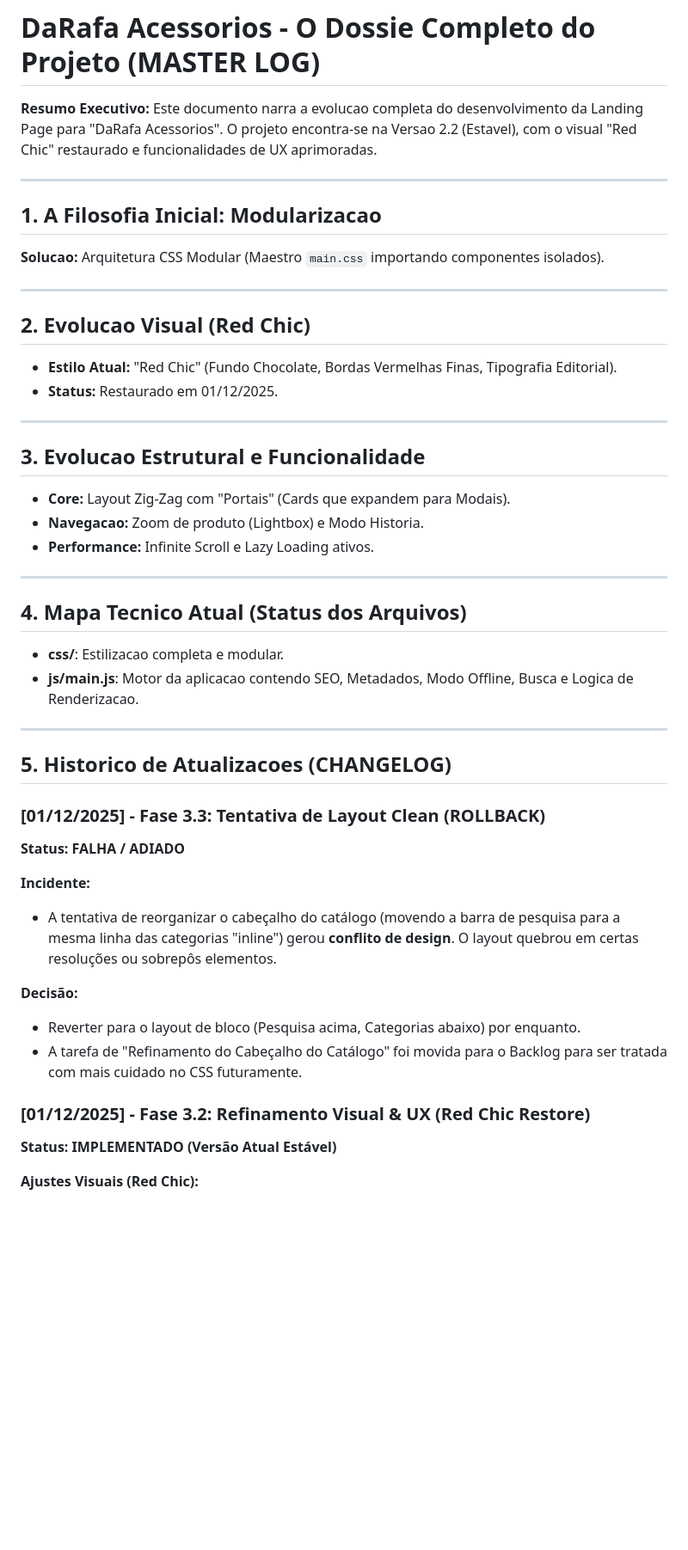
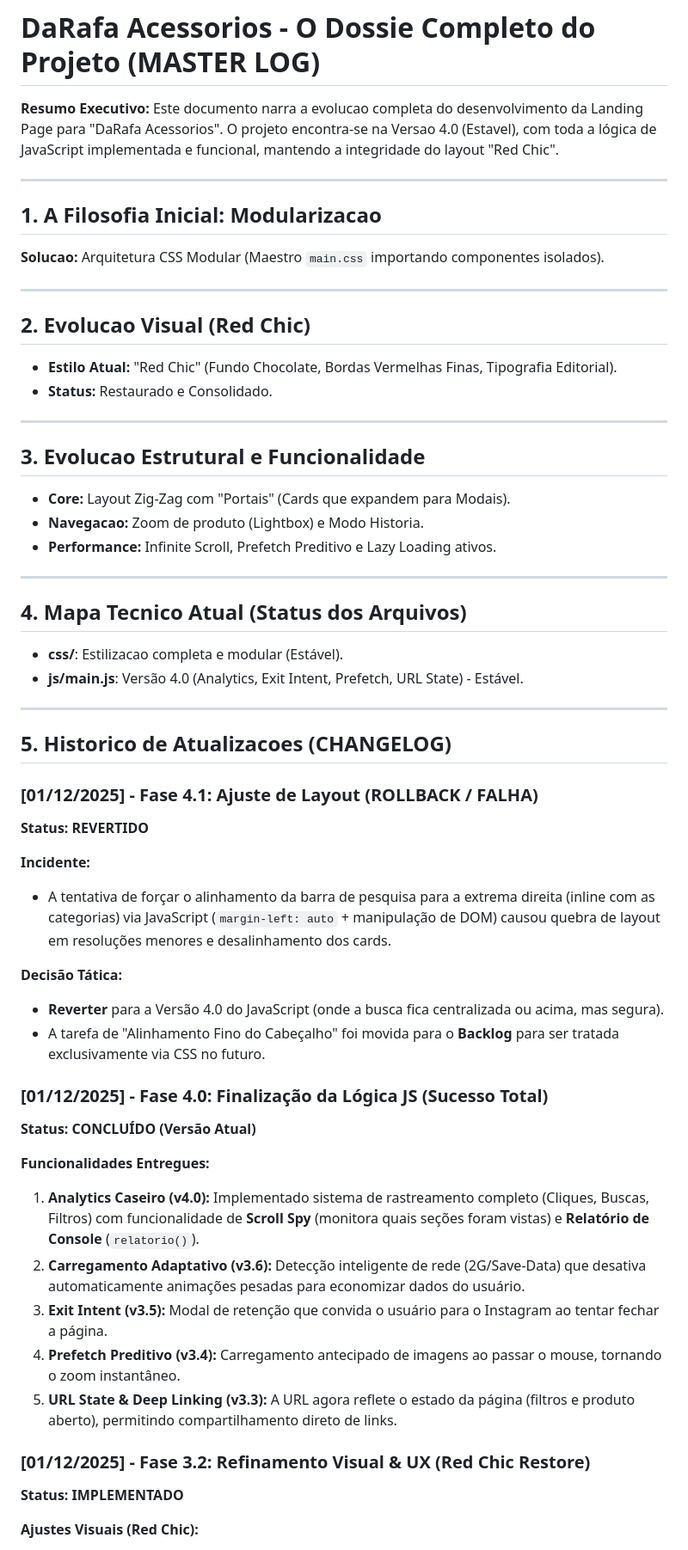
Before and after one commit to Pablit0rg/darafa-landing-page, a Markdown page: DEV_LOG.md, the part around one of its changes. Shown at 86% size. Drawn GitHub-style; blank space fills up the shorter version.

```diff
--- a/DEV_LOG.md
+++ b/DEV_LOG.md
@@ -1,7 +1,7 @@
 # DaRafa Acessorios - O Dossie Completo do Projeto (MASTER LOG)
 
 **Resumo Executivo:**
-Este documento narra a evolucao completa do desenvolvimento da Landing Page para "DaRafa Acessorios". O projeto encontra-se na Versao 2.2 (Estavel), com o visual "Red Chic" restaurado e funcionalidades de UX aprimoradas.
+Este documento narra a evolucao completa do desenvolvimento da Landing Page para "DaRafa Acessorios". O projeto encontra-se na Versao 4.0 (Estavel), com toda a lógica de JavaScript implementada e funcional, mantendo a integridade do layout "Red Chic".
 
 ---
 
@@ -12,37 +12,47 @@ Este documento narra a evolucao completa do desenvolvimento da Landing Page para
 
 ## 2. Evolucao Visual (Red Chic)
 * **Estilo Atual:** "Red Chic" (Fundo Chocolate, Bordas Vermelhas Finas, Tipografia Editorial).
-* **Status:** Restaurado em 01/12/2025.
+* **Status:** Restaurado e Consolidado.
 
 ---
 
 ## 3. Evolucao Estrutural e Funcionalidade
 * **Core:** Layout Zig-Zag com "Portais" (Cards que expandem para Modais).
 * **Navegacao:** Zoom de produto (Lightbox) e Modo Historia.
-* **Performance:** Infinite Scroll e Lazy Loading ativos.
+* **Performance:** Infinite Scroll, Prefetch Preditivo e Lazy Loading ativos.
 
 ---
 
 ## 4. Mapa Tecnico Atual (Status dos Arquivos)
-* **css/**: Estilizacao completa e modular.
-* **js/main.js**: Motor da aplicacao contendo SEO, Metadados, Modo Offline, Busca e Logica de Renderizacao.
+* **css/**: Estilizacao completa e modular (Estável).
+* **js/main.js**: Versão 4.0 (Analytics, Exit Intent, Prefetch, URL State) - Estável.
 
 ---
 
 ## 5. Historico de Atualizacoes (CHANGELOG)
 
-### [01/12/2025] - Fase 3.3: Tentativa de Layout Clean (ROLLBACK)
-**Status: FALHA / ADIADO**
+### [01/12/2025] - Fase 4.1: Ajuste de Layout (ROLLBACK / FALHA)
+**Status: REVERTIDO**
 
 **Incidente:**
-* A tentativa de reorganizar o cabeçalho do catálogo (movendo a barra de pesquisa para a mesma linha das categorias "inline") gerou **conflito de design**. O layout quebrou em certas resoluções ou sobrepôs elementos.
+* A tentativa de forçar o alinhamento da barra de pesquisa para a extrema direita (inline com as categorias) via JavaScript (`margin-left: auto` + manipulação de DOM) causou quebra de layout em resoluções menores e desalinhamento dos cards.
 
-**Decisão:**
-* Reverter para o layout de bloco (Pesquisa acima, Categorias abaixo) por enquanto.
-* A tarefa de "Refinamento do Cabeçalho do Catálogo" foi movida para o Backlog para ser tratada com mais cuidado no CSS futuramente.
+**Decisão Tática:**
+* **Reverter** para a Versão 4.0 do JavaScript (onde a busca fica centralizada ou acima, mas segura).
+* A tarefa de "Alinhamento Fino do Cabeçalho" foi movida para o **Backlog** para ser tratada exclusivamente via CSS no futuro.
+
+### [01/12/2025] - Fase 4.0: Finalização da Lógica JS (Sucesso Total)
+**Status: CONCLUÍDO (Versão Atual)**
+
+**Funcionalidades Entregues:**
+1.  **Analytics Caseiro (v4.0):** Implementado sistema de rastreamento completo (Cliques, Buscas, Filtros) com funcionalidade de **Scroll Spy** (monitora quais seções foram vistas) e **Relatório de Console** (`relatorio()`).
+2.  **Carregamento Adaptativo (v3.6):** Detecção inteligente de rede (2G/Save-Data) que desativa automaticamente animações pesadas para economizar dados do usuário.
+3.  **Exit Intent (v3.5):** Modal de retenção que convida o usuário para o Instagram ao tentar fechar a página.
+4.  **Prefetch Preditivo (v3.4):** Carregamento antecipado de imagens ao passar o mouse, tornando o zoom instantâneo.
+5.  **URL State & Deep Linking (v3.3):** A URL agora reflete o estado da página (filtros e produto aberto), permitindo compartilhamento direto de links.
 
 ### [01/12/2025] - Fase 3.2: Refinamento Visual & UX (Red Chic Restore)
-**Status: IMPLEMENTADO (Versão Atual Estável)**
+**Status: IMPLEMENTADO**
 
 **Ajustes Visuais (Red Chic):**
 1.  **Bordas Vermelhas:** Restauradas as bordas finas vermelhas (`#D00000`) nos minicards do catálogo e nos modais expandidos (História).
```
Also changed, not shown: other parts of DEV_LOG.md (+6 -42 lines).
